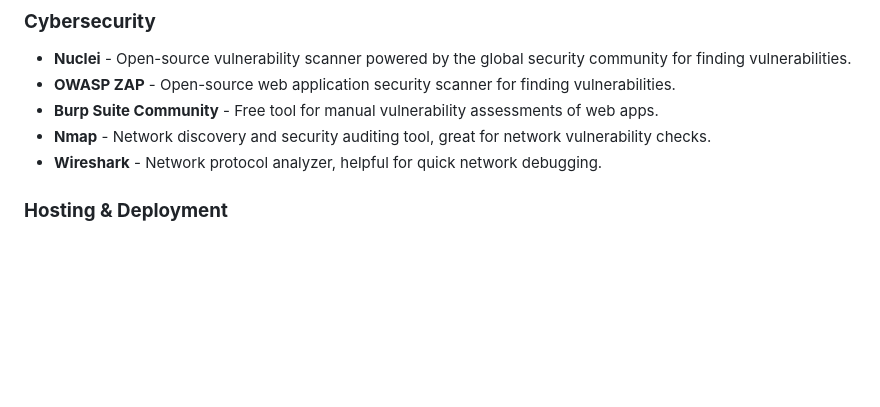
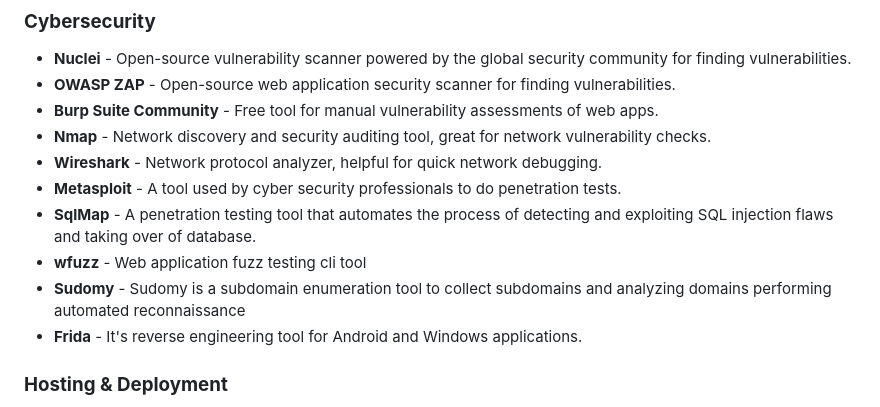
Before and after one commit to HappyHackingSpace/awesome-hackathon, a Markdown page: README.md, the part around the change. Drawn GitHub-style; blank space fills up the shorter version.

Commit message:
new tools added
Cyber Security category

```diff
--- a/README.md
+++ b/README.md
@@ -73,6 +73,11 @@
 - **Burp Suite Community** - Free tool for manual vulnerability assessments of web apps.
 - **Nmap** - Network discovery and security auditing tool, great for network vulnerability checks.
 - **Wireshark** - Network protocol analyzer, helpful for quick network debugging.
+- **Metasploit** - A tool used by cyber security professionals to do penetration tests.
+- **SqlMap** - A penetration testing tool that automates the process of detecting and exploiting SQL injection flaws and taking over of database.
+- **wfuzz** - Web application fuzz testing cli tool
+- **Sudomy** - Sudomy is a subdomain enumeration tool to collect subdomains and analyzing domains performing automated reconnaissance
+- **Frida** - It's reverse engineering tool for Android and Windows applications.
 
 ### **Hosting & Deployment**
 - **Vercel** - One-click deployment for frontend frameworks, with auto scaling and global CDN.
```
